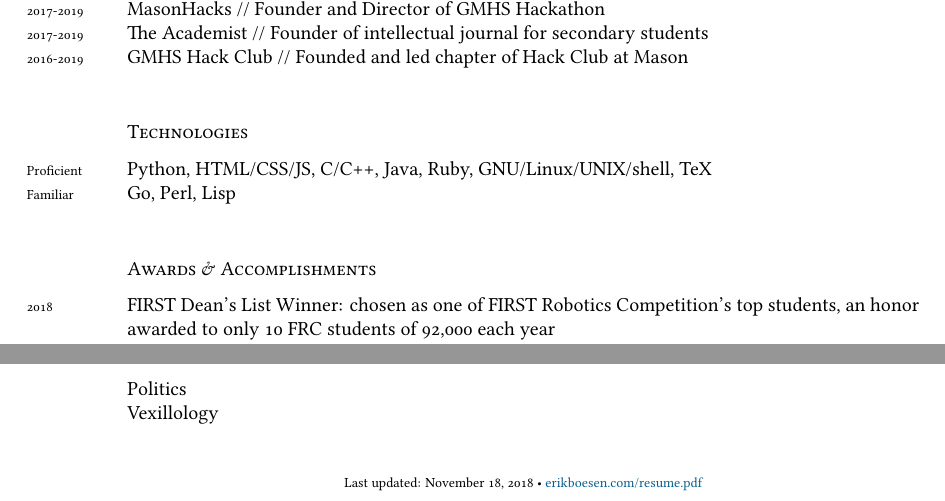
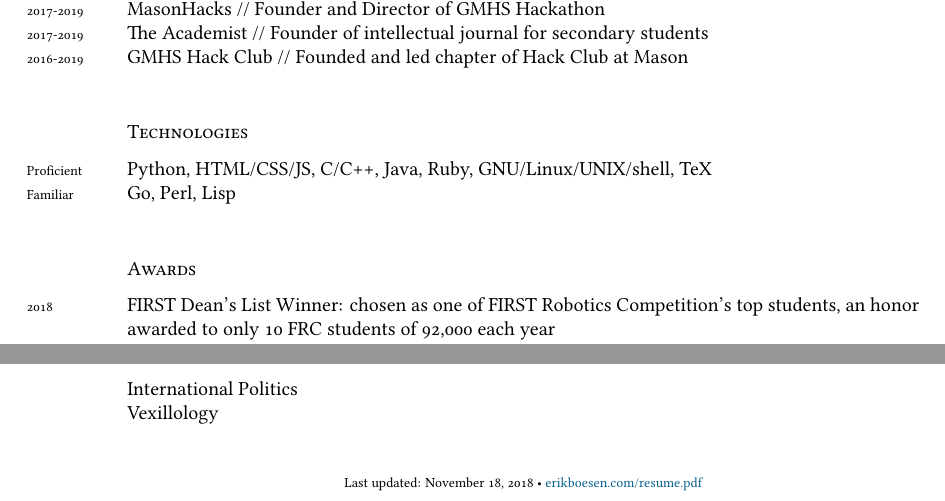
Before and after one commit to ErikBoesen/erikboesen.github.io, a LaTeX CV (resume.tex): two parts of pages 1 and 2 of 2, joined at a grey line, cut so that both start at the same text. Compiled offline with XeLaTeX; a missing font is replaced by an installed copy or a similar font.

Commit message:
Clean up awards section

```diff
--- a/resume.tex
+++ b/resume.tex
@@ -84,8 +84,8 @@ Profiles: \href{https://github.com/ErikBoesen}{GitHub}, \href{https://linkedin.c
 \years{Proficient}Python, HTML/CSS/JS, C/C++, Java, Ruby, GNU/Linux/UNIX/shell, TeX\\
 \years{Familiar}Go, Perl, Lisp\\
 
-\subsection*{Awards \& Accomplishments}
+\subsection*{Awards}
 \noindent
-\years{2018}FIRST Dean’s List Winner: chosen as one of FIRST Robotics Competition’s top students, an honor awarded to only 10 FRC students of 92,000 each year\\
+\years{2018}FIRST Dean's List Winner: chosen as one of FIRST Robotics Competition's top students, an honor awarded to only 10 FRC students of 92,000 each year\\
 \years{2017}Winner of US Congressional App Challenge for \href{http://opinr.me}{Opinr}\\
 \years{2018}Worked with VA General Assembly to pass HB1111, a bill organizing a STEAM Education Fund for technology education programs at underserved high schools\\
@@ -97,7 +97,7 @@ Profiles: \href{https://github.com/ErikBoesen}{GitHub}, \href{https://linkedin.c
 \noindent
 Capoeira\\
 Guitar\\
-Politics\\
+International Politics\\
 Vexillology\\
 
 
```
Also changed, not shown: resume.pdf, resume.tex (2 more changed lines).
